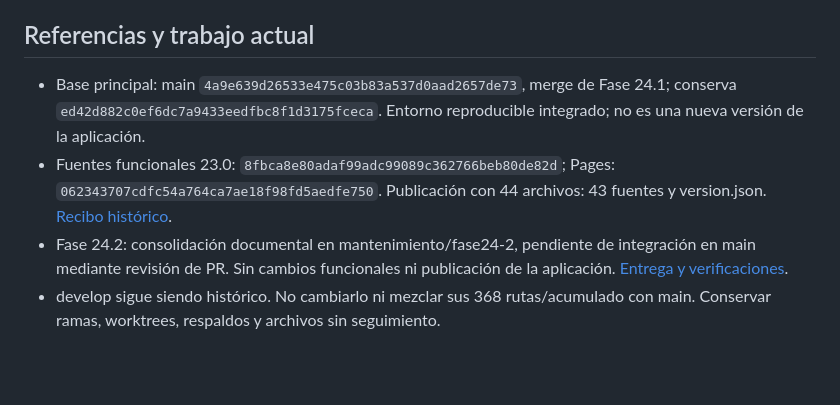
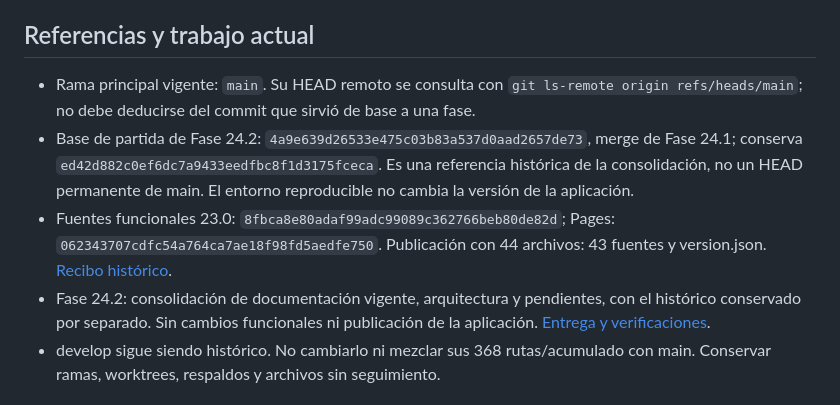
Before and after one commit to itsasnehezkuntza/registro_defensas_baloncesto, a Markdown page: CONTINUIDAD.md, the part around the change. Drawn GitHub-style; blank space fills up the shorter version.

Commit message:
docs: aclara las referencias de estado de la documentación

```diff
--- a/CONTINUIDAD.md
+++ b/CONTINUIDAD.md
@@ -4,9 +4,10 @@ Actualizado el 1 de noviembre de 2026. **Aplicación pública 23.0**, build `23.
 
 ## Referencias y trabajo actual
 
-- Base principal: main `4a9e639d26533e475c03b83a537d0aad2657de73`, merge de Fase 24.1; conserva `ed42d882c0ef6dc7a9433eedfbc8f1d3175fceca`. Entorno reproducible integrado; no es una nueva versión de la aplicación.
+- Rama principal vigente: `main`. Su HEAD remoto se consulta con `git ls-remote origin refs/heads/main`; no debe deducirse del commit que sirvió de base a una fase.
+- Base de partida de Fase 24.2: `4a9e639d26533e475c03b83a537d0aad2657de73`, merge de Fase 24.1; conserva `ed42d882c0ef6dc7a9433eedfbc8f1d3175fceca`. Es una referencia histórica de la consolidación, no un HEAD permanente de main. El entorno reproducible no cambia la versión de la aplicación.
 - Fuentes funcionales 23.0: `8fbca8e80adaf99adc99089c362766beb80de82d`; Pages: `062343707cdfc54a764ca7ae18f98fd5aedfe750`. Publicación con 44 archivos: 43 fuentes y version.json. [Recibo histórico](docs/historico/FASE23_PUBLICACION.md).
-- Fase 24.2: consolidación documental en mantenimiento/fase24-2, pendiente de integración en main mediante revisión de PR. Sin cambios funcionales ni publicación de la aplicación. [Entrega y verificaciones](docs/revision-fase24-2.md).
+- Fase 24.2: consolidación de documentación vigente, arquitectura y pendientes, con el histórico conservado por separado. Sin cambios funcionales ni publicación de la aplicación. [Entrega y verificaciones](docs/revision-fase24-2.md).
 - develop sigue siendo histórico. No cambiarlo ni mezclar sus 368 rutas/acumulado con main. Conservar ramas, worktrees, respaldos y archivos sin seguimiento.
 
 ## Funciones terminadas
```
Also changed, not shown: ESPECIFICACION.md (+3 -3 lines).
